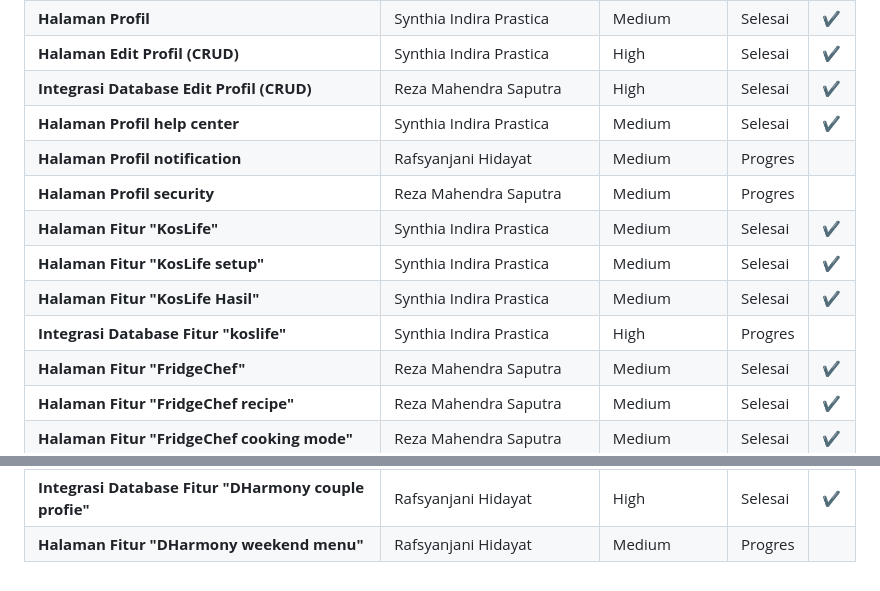
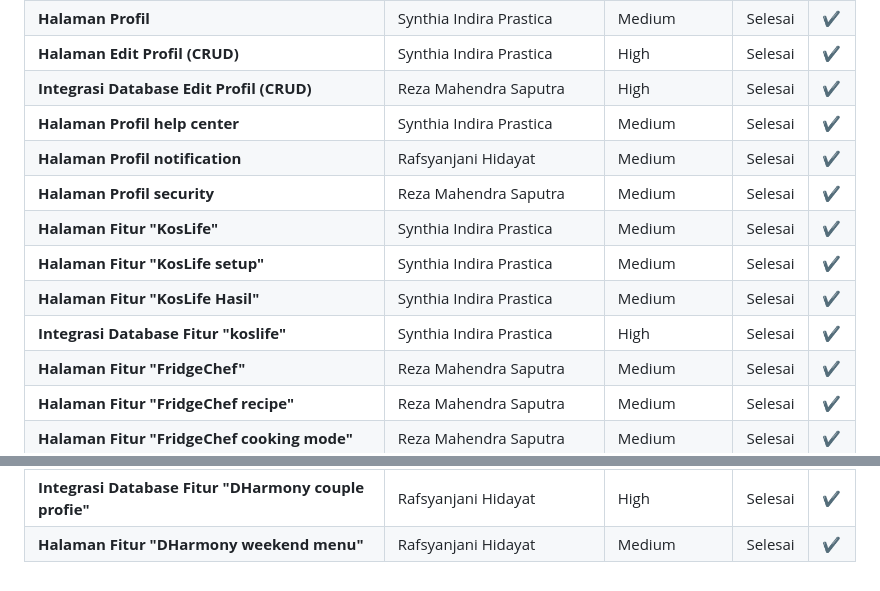
Before and after one commit to RezaMahendras/mealfatigue_app, a Markdown page: README.md, 2 parts joined by grey strips. GitHub-like rendering.

```diff
--- a/README.md
+++ b/README.md
@@ -55,12 +55,12 @@ https://www.figma.com/design/GcLaYqswrPEkOACGRwNUzP/Untitled?node-id=0-1&t=Z23PH
 | **Halaman Edit Profil (CRUD)** | Synthia Indira Prastica | High | Selesai | ✔ |
 | **Integrasi Database Edit Profil (CRUD)** | Reza Mahendra Saputra | High | Selesai | ✔ |
 | **Halaman Profil help center** |  Synthia Indira Prastica | Medium | Selesai | ✔ |
-| **Halaman Profil notification** |  Rafsyanjani Hidayat | Medium | Progres | |
-| **Halaman Profil security** |  Reza Mahendra Saputra | Medium | Progres | |
+| **Halaman Profil notification** |  Rafsyanjani Hidayat | Medium | Selesai | ✔ |
+| **Halaman Profil security** |  Reza Mahendra Saputra | Medium | Selesai | ✔ |
 | **Halaman Fitur "KosLife"** |  Synthia Indira Prastica | Medium | Selesai | ✔ |
 | **Halaman Fitur "KosLife setup"** |  Synthia Indira Prastica | Medium | Selesai | ✔ |
 | **Halaman Fitur "KosLife Hasil"** |  Synthia Indira Prastica | Medium | Selesai | ✔ |
-| **Integrasi Database Fitur "koslife"** | Synthia Indira Prastica | High | Progres | |
+| **Integrasi Database Fitur "koslife"** | Synthia Indira Prastica | High | Selesai | ✔ |
 | **Halaman Fitur "FridgeChef"** | Reza Mahendra Saputra | Medium | Selesai | ✔ |
 | **Halaman Fitur "FridgeChef recipe"** | Reza Mahendra Saputra | Medium | Selesai | ✔ |
 | **Halaman Fitur "FridgeChef cooking mode"** | Reza Mahendra Saputra | Medium | Selesai | ✔ |
@@ -69,4 +69,4 @@ https://www.figma.com/design/GcLaYqswrPEkOACGRwNUzP/Untitled?node-id=0-1&t=Z23PH
 | **Halaman Fitur "DHarmony couple profie"** | Rafsyanjani Hidayat | Medium | Selesai | ✔ |
 | **Halaman Fitur "DHarmony couple profie CRUD"** | Rafsyanjani Hidayat | Medium | Selesai | ✔ |
 | **Integrasi Database Fitur "DHarmony couple profie"** | Rafsyanjani Hidayat | High | Selesai | ✔ |
-| **Halaman Fitur "DHarmony weekend menu"** | Rafsyanjani Hidayat | Medium | Progres | |
+| **Halaman Fitur "DHarmony weekend menu"** | Rafsyanjani Hidayat | Medium | Selesai | ✔ |
```
